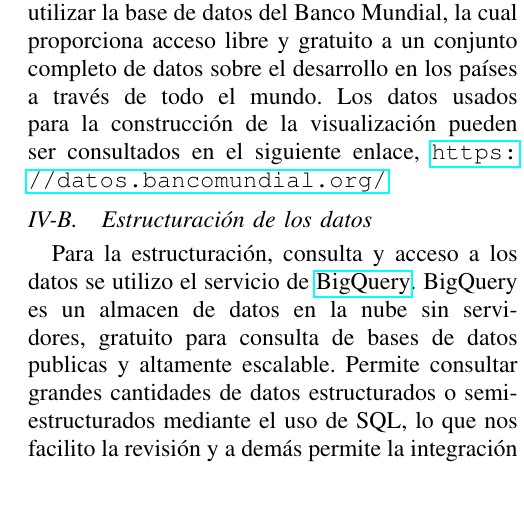
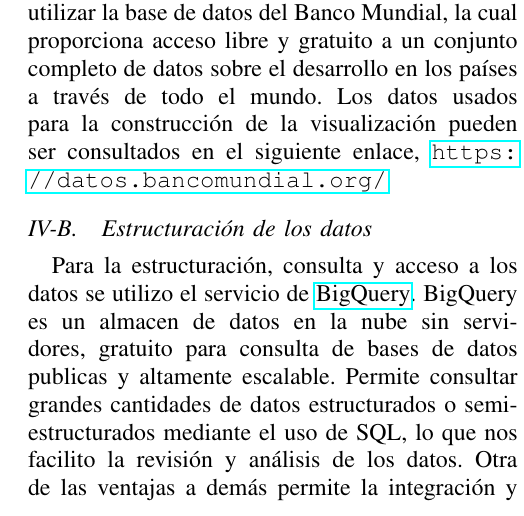
Before and after one commit to asvaaron/proyecto-visualizacion-TEC, a LaTeX paper (paper/main.tex): part of one column of page 2 of 5, cut so that both start at the same text. Compiled offline with pdfLaTeX.

Commit message:
Updates from Overleaf

```diff
--- a/paper/main.tex
+++ b/paper/main.tex
@@ -116,8 +116,8 @@ Como resultado de la búsqueda decidimos utilizar la base de datos del Banco Mun
 \subsection{Estructuración  de  los  datos}
 
 Para la estructuración, consulta y acceso a los datos se utilizo el servicio de \href{https://cloud.google.com/products/bigquery/}{BigQuery}.
-BigQuery es un almacen de datos en la nube sin servidores, gratuito para consulta de bases de datos publicas y altamente escalable. Permite consultar grandes cantidades de datos estructurados o semi-estructurados mediante el uso de SQL, lo que nos facilito la revisión y
-a demás permite la integración y consulta muchas bases de datos publicas entre las cuales esta la base de datos del Banco Mundial.
+BigQuery es un almacen de datos en la nube sin servidores, gratuito para consulta de bases de datos publicas y altamente escalable. Permite consultar grandes cantidades de datos estructurados o semi-estructurados mediante el uso de SQL, lo que nos facilito la revisión y análisis de los datos.
+Otra de las ventajas a demás permite la integración y consulta muchas bases de datos publicas entre las cuales esta la base de datos del Banco Mundial.
 
 \subsection{Filtrar}
 
```
